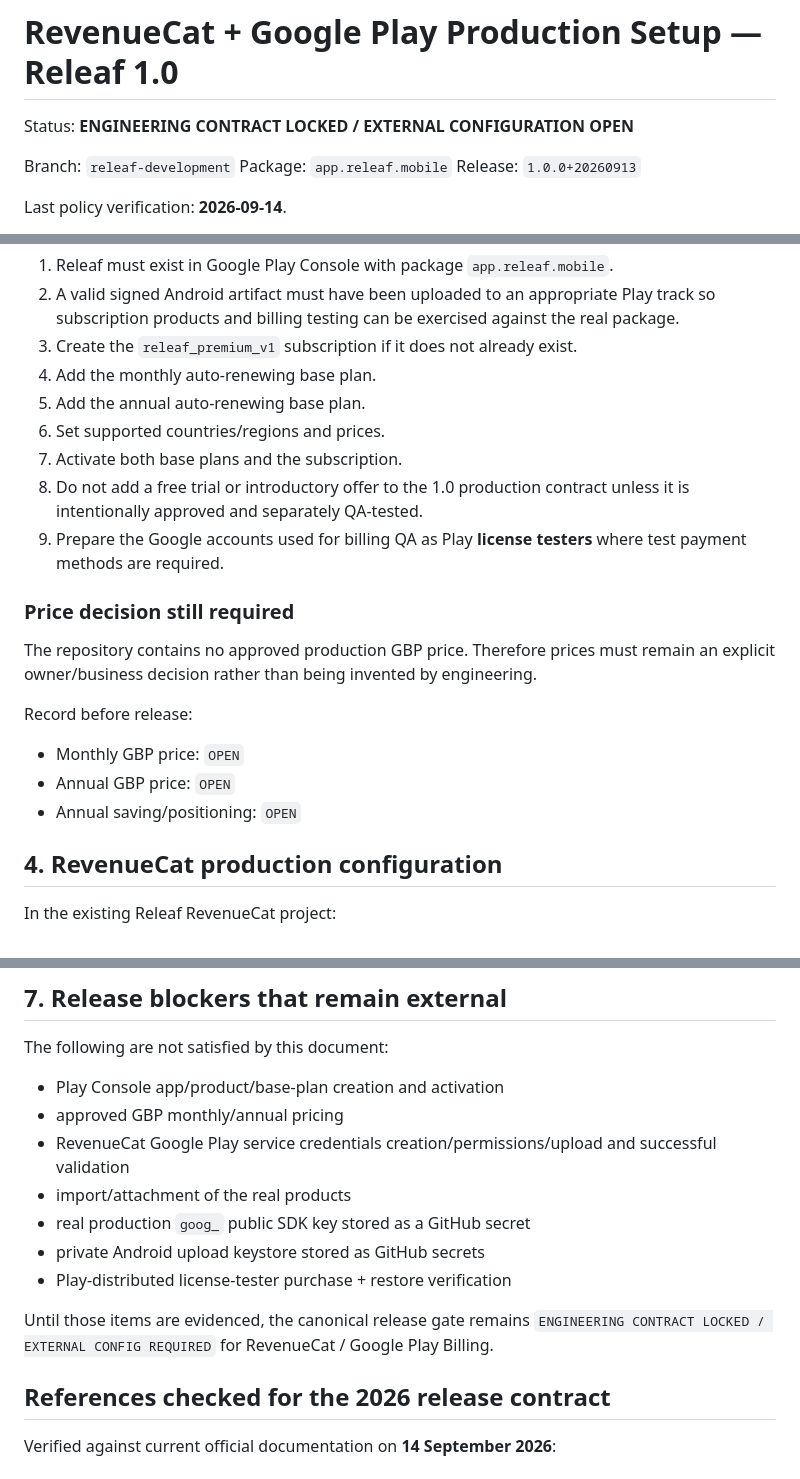
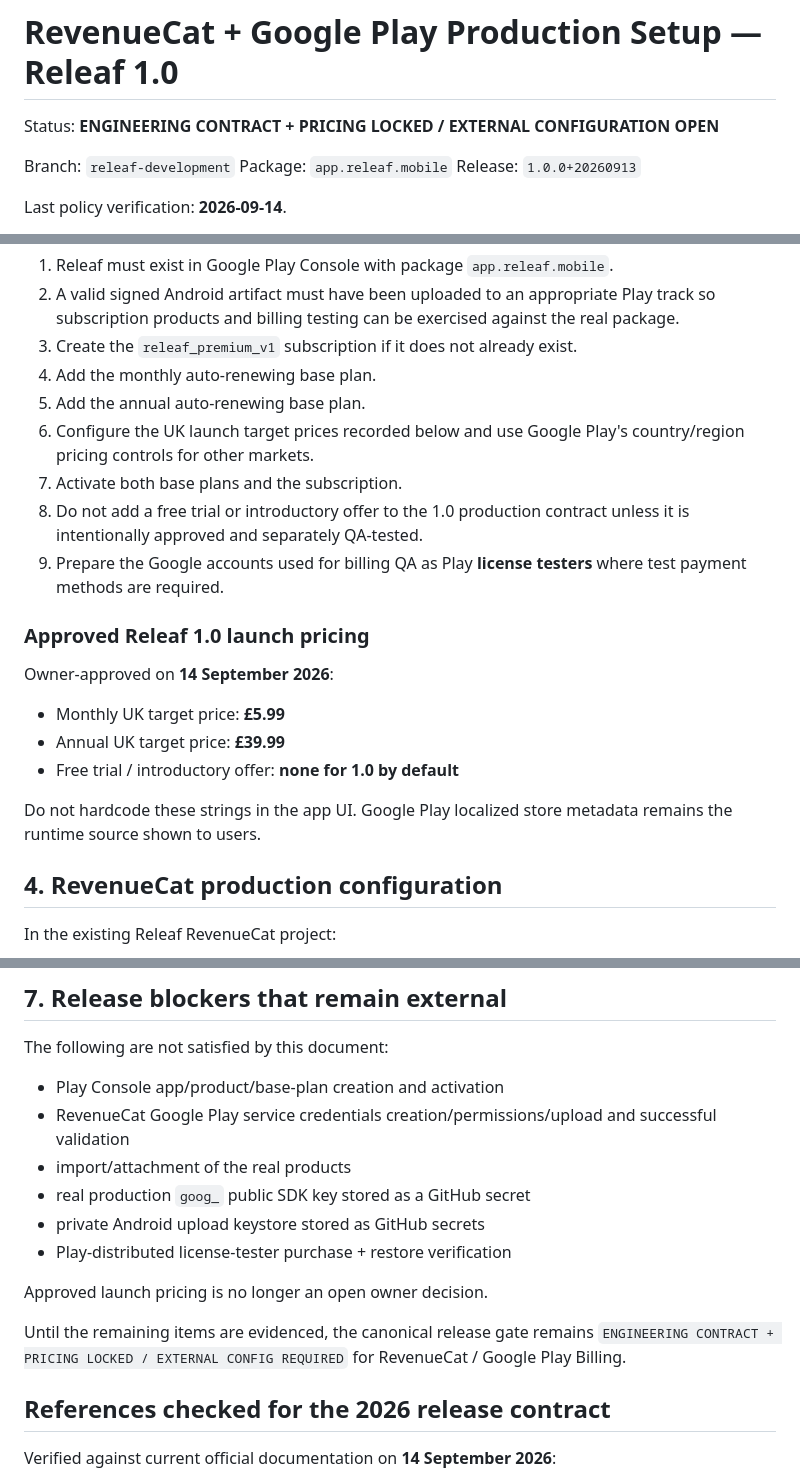
Before and after one commit to keisaj9006/releaf_app, a Markdown page: docs/release/revenuecat_google_play_production_setup.md, 3 parts joined by grey strips. Rendered like a GitHub page.

Commit message:
docs: lock approved Releaf Premium pricing

```diff
--- a/docs/release/revenuecat_google_play_production_setup.md
+++ b/docs/release/revenuecat_google_play_production_setup.md
@@ -1,6 +1,6 @@
 # RevenueCat + Google Play Production Setup — Releaf 1.0
 
-Status: **ENGINEERING CONTRACT LOCKED / EXTERNAL CONFIGURATION OPEN**
+Status: **ENGINEERING CONTRACT + PRICING LOCKED / EXTERNAL CONFIGURATION OPEN**
 
 Branch: `releaf-development`
 Package: `app.releaf.mobile`
@@ -56,20 +56,20 @@ Before final billing QA:
 3. Create the `releaf_premium_v1` subscription if it does not already exist.
 4. Add the monthly auto-renewing base plan.
 5. Add the annual auto-renewing base plan.
-6. Set supported countries/regions and prices.
+6. Configure the UK launch target prices recorded below and use Google Play's country/region pricing controls for other markets.
 7. Activate both base plans and the subscription.
 8. Do not add a free trial or introductory offer to the 1.0 production contract unless it is intentionally approved and separately QA-tested.
 9. Prepare the Google accounts used for billing QA as Play **license testers** where test payment methods are required.
 
-### Price decision still required
+### Approved Releaf 1.0 launch pricing
 
-The repository contains no approved production GBP price. Therefore prices must remain an explicit owner/business decision rather than being invented by engineering.
+Owner-approved on **14 September 2026**:
 
-Record before release:
+- Monthly UK target price: **£5.99**
+- Annual UK target price: **£39.99**
+- Free trial / introductory offer: **none for 1.0 by default**
 
-- Monthly GBP price: `OPEN`
-- Annual GBP price: `OPEN`
-- Annual saving/positioning: `OPEN`
+Do not hardcode these strings in the app UI. Google Play localized store metadata remains the runtime source shown to users.
 
 ## 4. RevenueCat production configuration
 
@@ -146,14 +146,15 @@ These checks belong in the consolidated final Play/device QA pass; do not fragme
 The following are not satisfied by this document:
 
 - Play Console app/product/base-plan creation and activation
-- approved GBP monthly/annual pricing
 - RevenueCat Google Play service credentials creation/permissions/upload and successful validation
 - import/attachment of the real products
 - real production `goog_` public SDK key stored as a GitHub secret
 - private Android upload keystore stored as GitHub secrets
 - Play-distributed license-tester purchase + restore verification
 
-Until those items are evidenced, the canonical release gate remains `ENGINEERING CONTRACT LOCKED / EXTERNAL CONFIG REQUIRED` for RevenueCat / Google Play Billing.
+Approved launch pricing is no longer an open owner decision.
+
+Until the remaining items are evidenced, the canonical release gate remains `ENGINEERING CONTRACT + PRICING LOCKED / EXTERNAL CONFIG REQUIRED` for RevenueCat / Google Play Billing.
 
 ## References checked for the 2026 release contract
 
```
